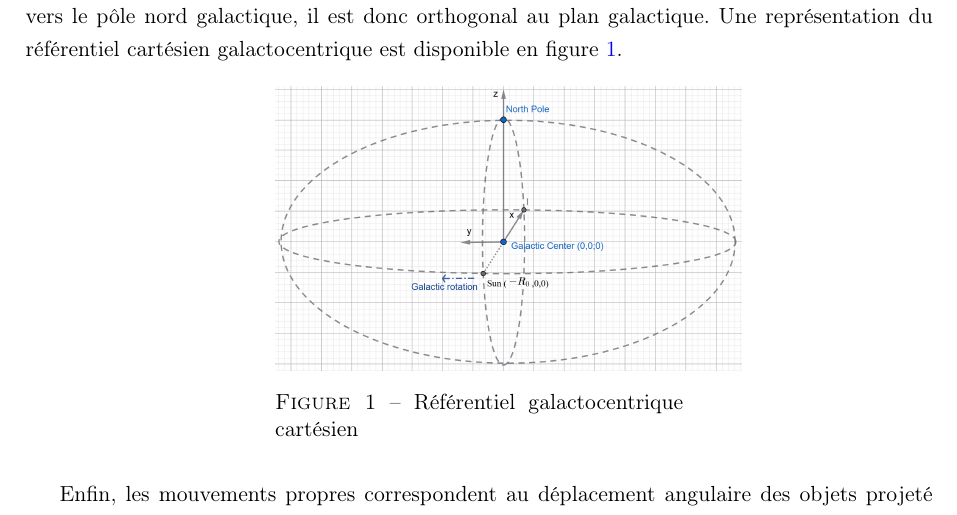
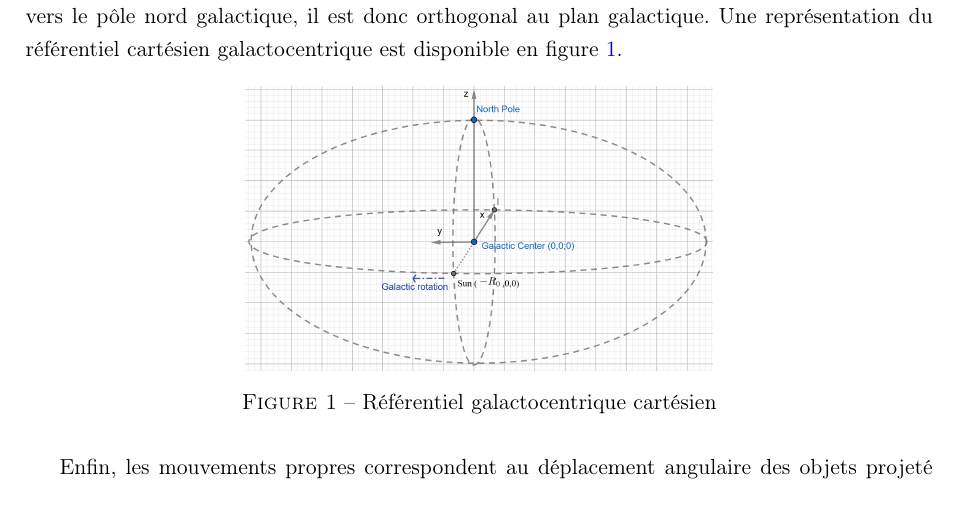
Before and after one commit to KyuriTaima/CygnusDynamics, a LaTeX paper (Rapport/Rapport de stage.tex): part of page 4 of 22, cut so that both start at the same text. Compiled offline with pdfLaTeX.

Commit message:
Overleaf Connect auto-sync [2026-06-12 11:03:58]

```diff
--- a/Rapport/Rapport de stage.tex
+++ b/Rapport/Rapport de stage.tex
@@ -123,7 +123,7 @@
 
 	\begin{figure}[H]
 		\centering
-		\begin{minipage}{0.45\textwidth}
+		\begin{minipage}{0.6\textwidth}
 			\centering
 			\includegraphics[height=5cm]{galactocentric_cartesian.png}
 			\caption{Référentiel galactocentrique cartésien}
```
